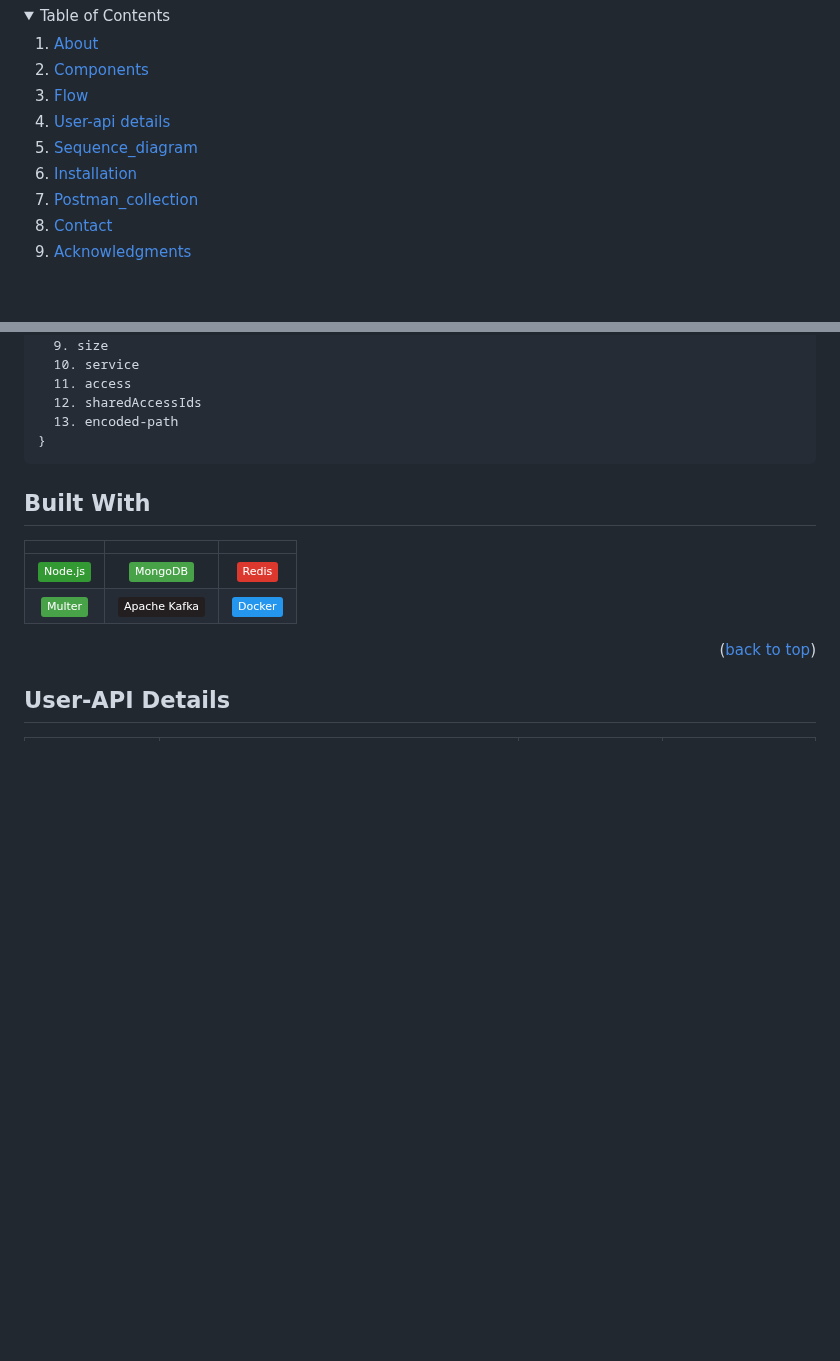
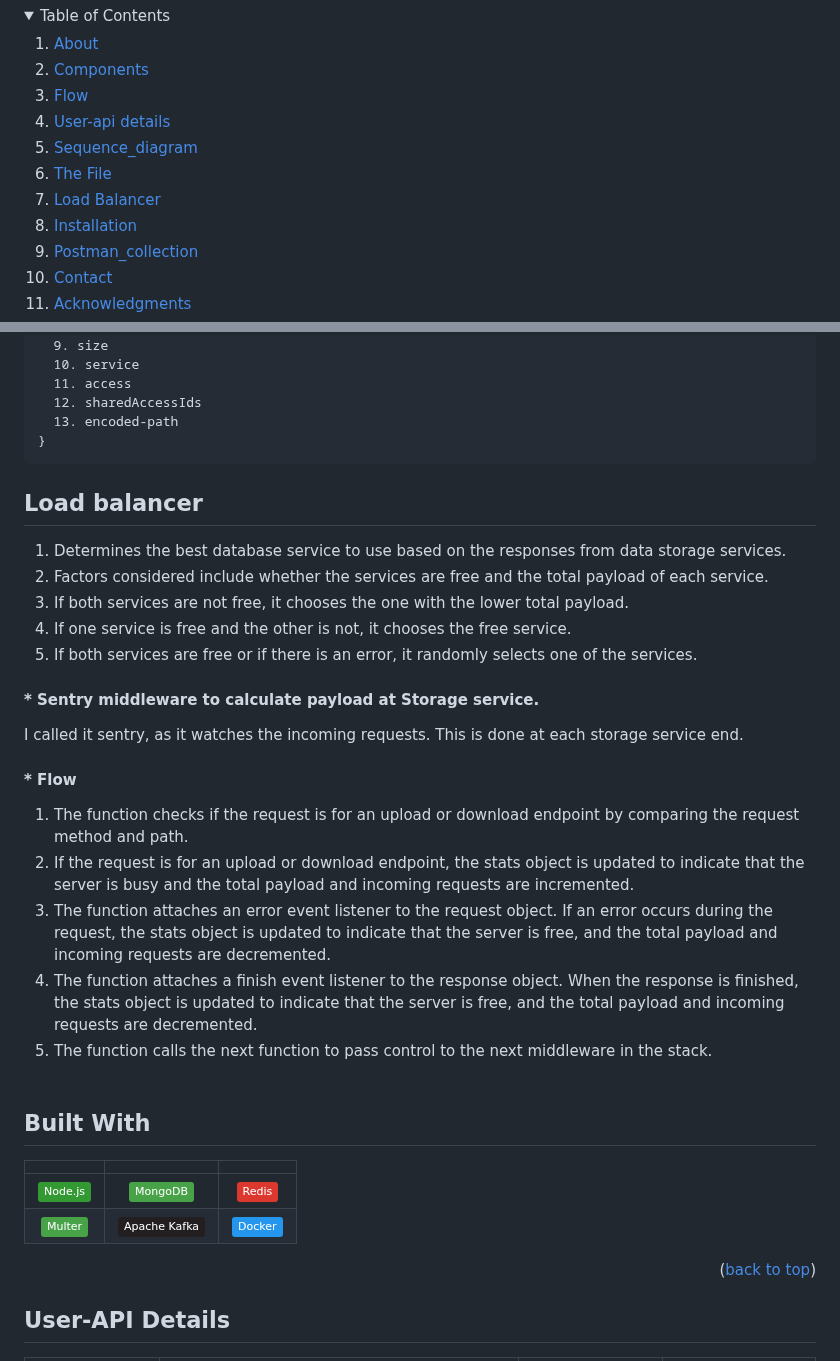
Before and after one commit to stormspirit03/Distributed_file_storage_system, a Markdown page: README.md, 2 parts joined by grey strips. Rendered like a GitHub page; folded sections open; badges without logos; blank space fills up the shorter version.

```diff
--- a/README.md
+++ b/README.md
@@ -52,6 +52,8 @@
     <li><a href="#flow">Flow</a></li>
     <li><a href="#user-api-details">User-api details</a></li>
     <li><a href="#sequence_diagram">Sequence_diagram </a></li>
+    <li><a href="#the-file">The File </a></li>
+    <li><a href="#load-balancer">Load Balancer </a></li>
     <li><a href="#installation">Installation</a></li>
     <li><a href="#postman_collection">Postman_collection</a></li>
     <li><a href="#contact">Contact</a></li>
@@ -107,6 +109,24 @@ Additionally, read operations are performed on the replicas. Since replicas are
   12. sharedAccessIds
   13. encoded-path
 }</pre>
+
+## Load balancer
+ 1.  Determines the best database service to use based on the responses from data storage services.
+ 2.  Factors considered include whether the services are free and the total payload of each service.
+ 3.  If both services are not free, it chooses the one with the lower total payload.
+ 4.  If one service is free and the other is not, it chooses the free service.
+ 5.  If both services are free or if there is an error, it randomly selects one of the services.
+
+####  * Sentry middleware to calculate payload at Storage service.
+  I called it sentry, as it watches the incoming requests. This is done at each storage service end.
+
+####  * Flow
+1. The function checks if the request is for an upload or download endpoint by comparing the request method and path.
+2. If the request is for an upload or download endpoint, the stats object is updated to indicate that the server is busy and the total payload and incoming requests are incremented.
+3. The function attaches an error event listener to the request object. If an error occurs during the request, the stats object is updated to indicate that the server is free, and the total payload and incoming requests are decremented.
+4. The function attaches a finish event listener to the response object. When the response is finished, the stats object is updated to indicate that the server is free, and the total payload and incoming requests are decremented.
+5. The function calls the next function to pass control to the next middleware in the stack.
+<br><br>
 ## Built With
 
 |                           |                           |                           |
```
